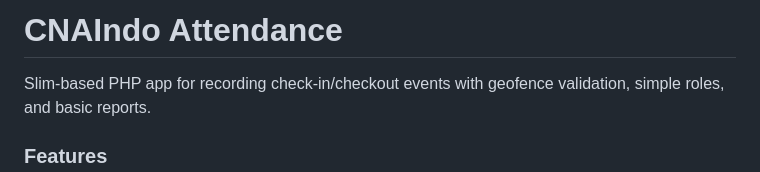
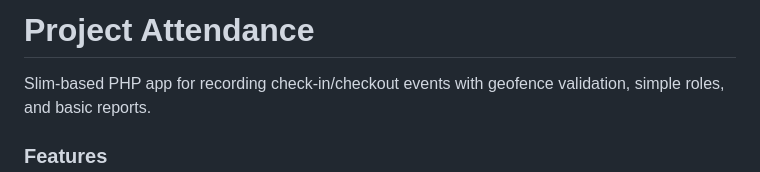
Before and after one commit to Goemay/project_attendance-, a Markdown page: README.md, the part around the change. Rendered like a GitHub page.

```diff
--- a/README.md
+++ b/README.md
@@ -1,4 +1,4 @@
-# CNAIndo Attendance
+# Project Attendance
 
 Slim-based PHP app for recording check-in/checkout events with geofence validation, simple roles, and basic reports.
 
```
